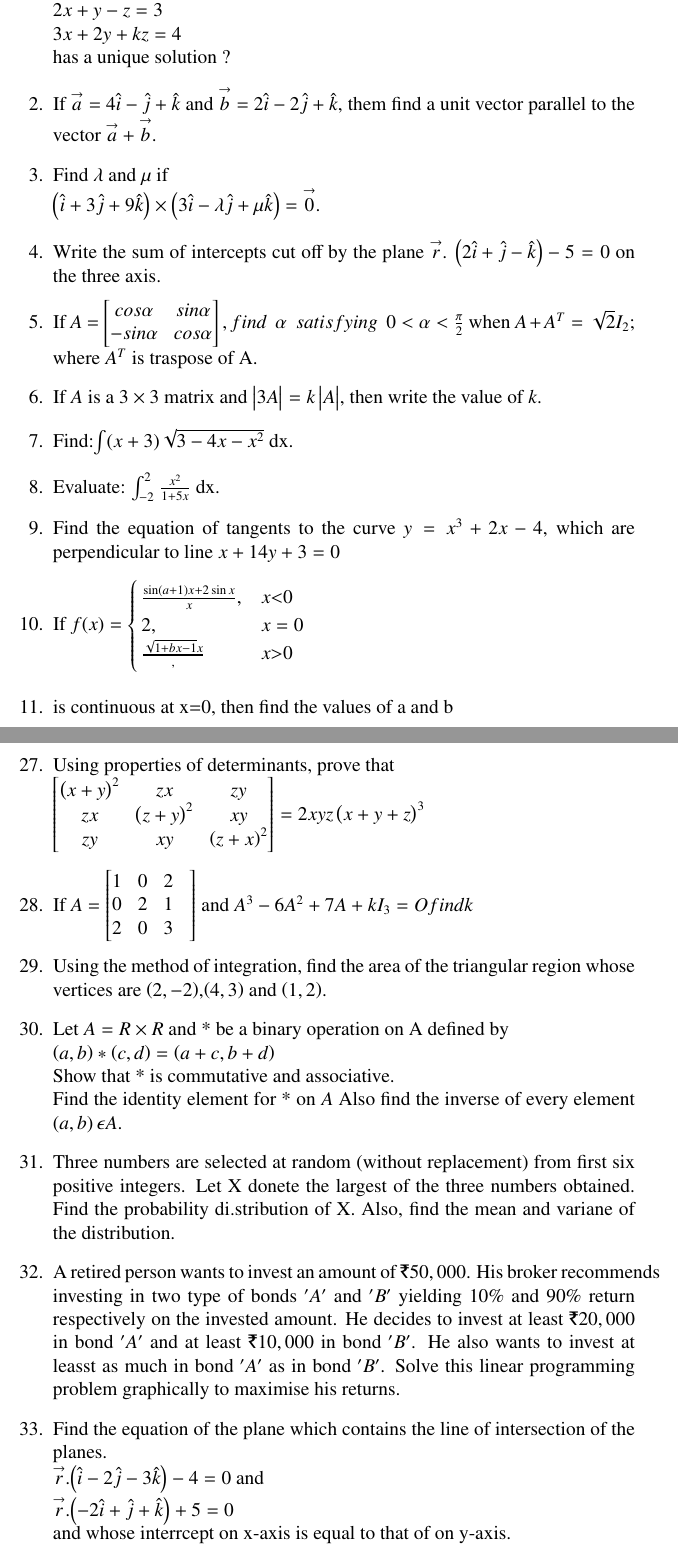
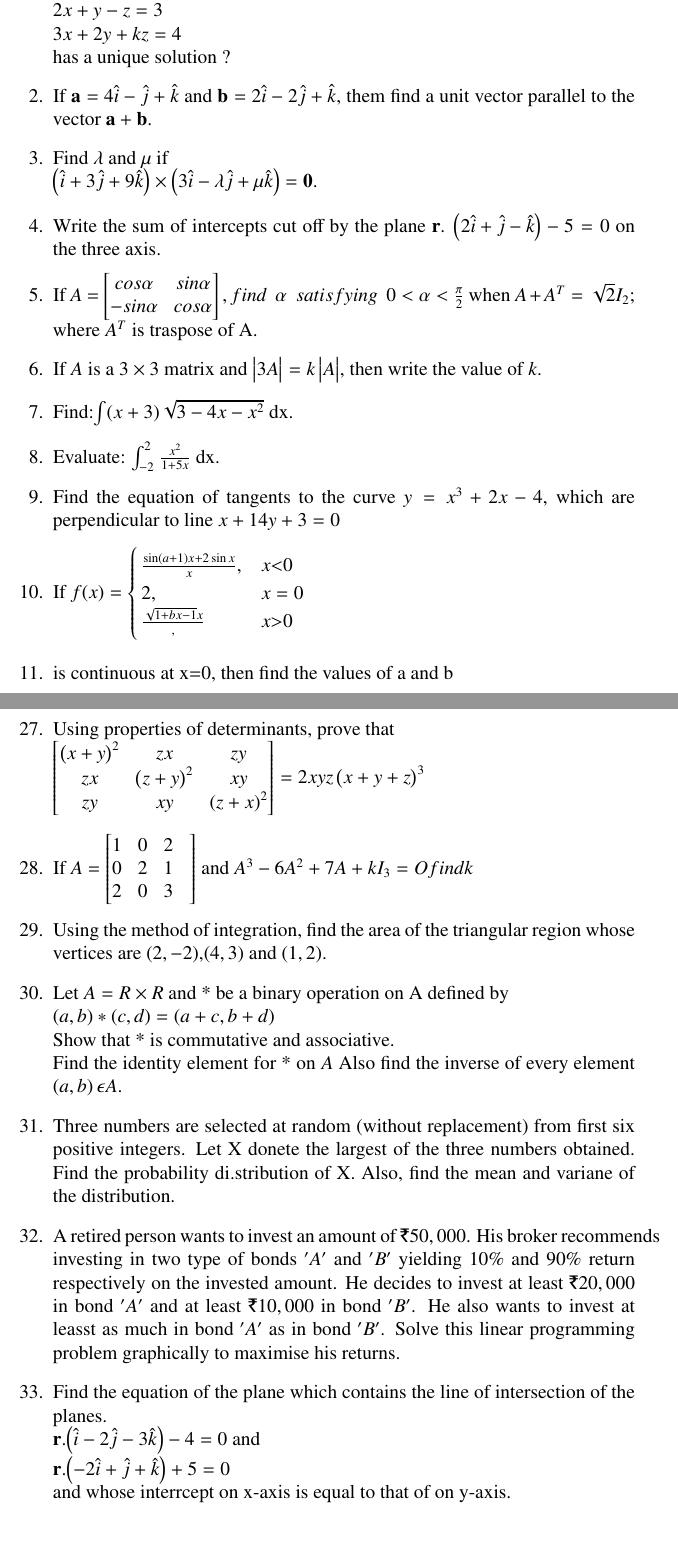
Before and after one commit to sandhya0015/Latex_assign, a LaTeX document (Assign/cbse.tex): two parts of pages 1 and 3 of 3, joined at a grey line, cut so that both start at the same text. Compiled offline with pdfLaTeX.

Commit message:
Add files via upload

```diff
--- a/Assign/cbse.tex
+++ b/Assign/cbse.tex
@@ -84,10 +84,10 @@
        $ 2x+y-z=3 $ \\
        $ 3x+2y+kz=4 $ \\
        has a unique solution ?
-\item If $\overset{\rightarrow}{a}=$ $4\hat{i}-\hat{j}+\hat{k}$ and $\overset{\rightarrow}{b}=$ $2\hat{i}-2\hat{j}+\hat{k}$, them find a unit vector parallel to the vector $\overset{\rightarrow}{a}+\overset{\rightarrow}{b}.$
+\item If $\vec{a}=$ $4\hat{i}-\hat{j}+\hat{k}$ and $\vec{b}=$ $2\hat{i}-2\hat{j}+\hat{k}$, them find a unit vector parallel to the vector $\vec{a}+\vec{b}.$
 \item Find $\lambda$ and $\mu$ if \\
-	$\brak{\hat{i}+3\hat{j}+9\hat{k}}\times\brak{3\hat{i}-\lambda\hat{j}+\mu\hat{k}}=\overset{\rightarrow}{0}$.
-\item Write the sum of intercepts cut off by the plane $\overset{\rightarrow}{r}$. $\brak{2\hat{i}+\hat{j}-\hat{k}}-5=0$ on the three axis.
+	$\brak{\hat{i}+3\hat{j}+9\hat{k}}\times\brak{3\hat{i}-\lambda\hat{j}+\mu\hat{k}}=\vec{0}$.
+\item Write the sum of intercepts cut off by the plane $\vec{r}$. $\brak{2\hat{i}+\hat{j}-\hat{k}}-5=0$ on the three axis.
 \item If $A$ = $\myvec{cos \alpha & sin \alpha \\ -sin \alpha & cos \alpha}, find\ \ \alpha\ \ satisfying\ \ 0< \alpha < \frac{\pi}{2}$ when $A+A^{T}=\sqrt{2}I_{2}$; \\ where $A^{T}$ is traspose of A.
 \item If $A$ is a $3\times3$ matrix and $\mydet{3A}=k\mydet{A}$, then write the value of $k.$
 \item Find:$\int$\brak{x+3}$\sqrt{3-4x-x^2}$ dx.
@@ -127,7 +127,7 @@ $\myvec{\brak{x+y}^2 & zx & zy \\zx & \brak{z+y}^2 & xy \\zy & xy & \brak{z+x}^2
 \item Let $A=R \times R$ and * be a binary operation on A defined by \\ $\brak{a, b}*\brak{c, d}=\brak{a+c, b+d}$ \\ Show that * is commutative and associative. \\ Find the identity element for * on $A$ Also find the inverse of every element $\brak{a, b}\epsilon A$.
 \item Three numbers are selected at random (without replacement) from first six positive integers. Let X donete the largest of the three numbers obtained. Find the probability di.stribution of X. Also, find the mean and variane of the distribution.
 \item A retired person wants to invest an amount of \rupee $50,000$. His broker recommends investing in two type of bonds $'A'$ and $'B'$ yielding $10\%$ and $90\%$ return respectively on the invested amount. He decides to invest at least \rupee $20,000$ in bond $'A'$ and at least \rupee $10,000$ in bond $'B'$. He also wants to invest at leasst as much in bond $'A'$ as in bond $'B'$. Solve this linear  programming problem graphically to maximise his returns.
-\item Find the equation of the plane which contains the line of intersection of the planes. \\ $\overset{\rightarrow}{r}$.$\brak{\hat{i}-2\hat{j}-3\hat{k}}-4=0$ and \\ $\overset{\rightarrow}{r}$.$\brak{-2\hat{i}+\hat{j}+\hat{k}}+5=0$ \\ and whose interrcept on x-axis is equal to that of on y-axis.
+\item Find the equation of the plane which contains the line of intersection of the planes. \\ $\vec{r}$.$\brak{\hat{i}-2\hat{j}-3\hat{k}}-4=0$ and \\ $ \vec{r}$.$\brak{-2\hat{i}+\hat{j}+\hat{k}}+5=0$ \\ and whose interrcept on x-axis is equal to that of on y-axis.
 
 \end{enumerate}
 \end{document}
```
Also changed, not shown: Assign/cbse.pdf, 1 other file.
